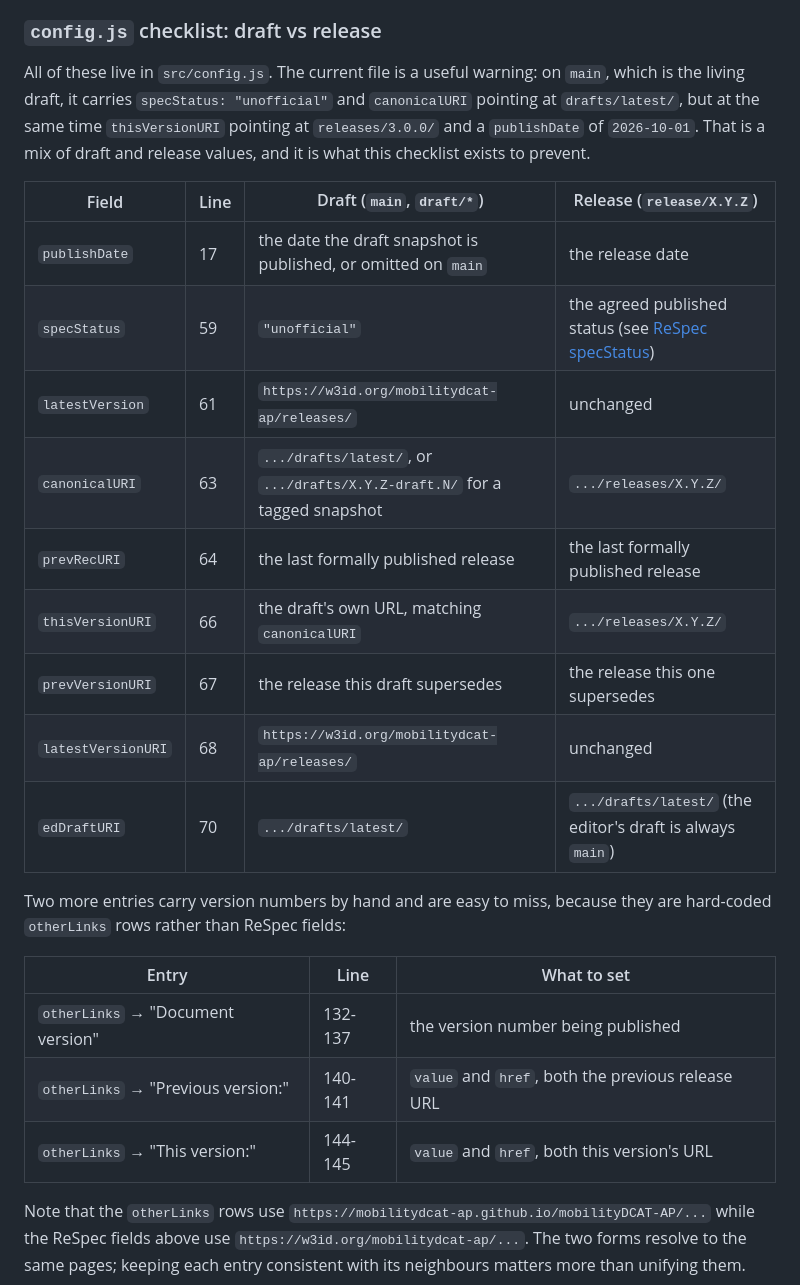
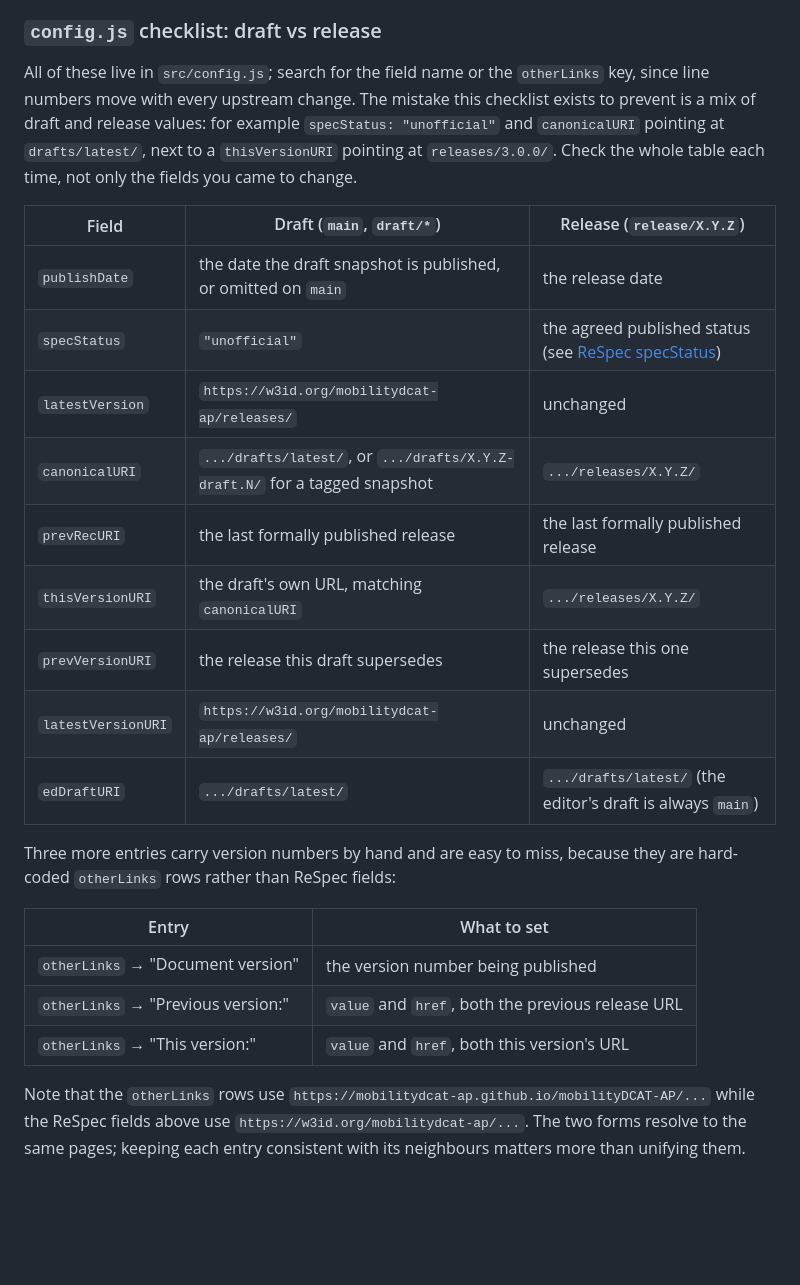
Before and after one commit to tamtamresearch/poc-mobilityDCAT-AP, a Markdown page: PROCEDURES.md, the part around the change. Rendered like a GitHub page; blank space fills up the shorter version.

Commit message:
Docs: Drop the config.js line numbers from the checklist
The line numbers and the description of the current config.js values go
stale with every upstream sync. Search by field name instead, and describe
the draft/release mix as the mistake to avoid rather than as today's file.

```diff
--- a/PROCEDURES.md
+++ b/PROCEDURES.md
@@ -201,33 +201,33 @@ Do not delete it after publishing.
 
 ### `config.js` checklist: draft vs release
 
-All of these live in `src/config.js`. The current file is a useful warning: on
-`main`, which is the living draft, it carries `specStatus: "unofficial"` and
-`canonicalURI` pointing at `drafts/latest/`, but at the same time
-`thisVersionURI` pointing at `releases/3.0.0/` and a `publishDate` of
-`2026-10-01`. That is a mix of draft and release values, and it is what this
-checklist exists to prevent.
+All of these live in `src/config.js`; search for the field name or the
+`otherLinks` key, since line numbers move with every upstream change. The
+mistake this checklist exists to prevent is a mix of draft and release values:
+for example `specStatus: "unofficial"` and `canonicalURI` pointing at
+`drafts/latest/`, next to a `thisVersionURI` pointing at `releases/3.0.0/`.
+Check the whole table each time, not only the fields you came to change.
 
-| Field | Line | Draft (`main`, `draft/*`) | Release (`release/X.Y.Z`) |
-|-------|------|---------------------------|---------------------------|
-| `publishDate` | 17 | the date the draft snapshot is published, or omitted on `main` | the release date |
-| `specStatus` | 59 | `"unofficial"` | the agreed published status (see [ReSpec specStatus](https://respec.org/docs/#specStatus)) |
-| `latestVersion` | 61 | `https://w3id.org/mobilitydcat-ap/releases/` | unchanged |
-| `canonicalURI` | 63 | `.../drafts/latest/`, or `.../drafts/X.Y.Z-draft.N/` for a tagged snapshot | `.../releases/X.Y.Z/` |
-| `prevRecURI` | 64 | the last formally published release | the last formally published release |
-| `thisVersionURI` | 66 | the draft's own URL, matching `canonicalURI` | `.../releases/X.Y.Z/` |
-| `prevVersionURI` | 67 | the release this draft supersedes | the release this one supersedes |
-| `latestVersionURI` | 68 | `https://w3id.org/mobilitydcat-ap/releases/` | unchanged |
-| `edDraftURI` | 70 | `.../drafts/latest/` | `.../drafts/latest/` (the editor's draft is always `main`) |
+| Field | Draft (`main`, `draft/*`) | Release (`release/X.Y.Z`) |
+|-------|---------------------------|---------------------------|
+| `publishDate` | the date the draft snapshot is published, or omitted on `main` | the release date |
+| `specStatus` | `"unofficial"` | the agreed published status (see [ReSpec specStatus](https://respec.org/docs/#specStatus)) |
+| `latestVersion` | `https://w3id.org/mobilitydcat-ap/releases/` | unchanged |
+| `canonicalURI` | `.../drafts/latest/`, or `.../drafts/X.Y.Z-draft.N/` for a tagged snapshot | `.../releases/X.Y.Z/` |
+| `prevRecURI` | the last formally published release | the last formally published release |
+| `thisVersionURI` | the draft's own URL, matching `canonicalURI` | `.../releases/X.Y.Z/` |
+| `prevVersionURI` | the release this draft supersedes | the release this one supersedes |
+| `latestVersionURI` | `https://w3id.org/mobilitydcat-ap/releases/` | unchanged |
+| `edDraftURI` | `.../drafts/latest/` | `.../drafts/latest/` (the editor's draft is always `main`) |
 
-Two more entries carry version numbers by hand and are easy to miss, because they
+Three more entries carry version numbers by hand and are easy to miss, because they
 are hard-coded `otherLinks` rows rather than ReSpec fields:
 
-| Entry | Line | What to set |
-|-------|------|-------------|
-| `otherLinks` → "Document version" | 132-137 | the version number being published |
-| `otherLinks` → "Previous version:" | 140-141 | `value` and `href`, both the previous release URL |
-| `otherLinks` → "This version:" | 144-145 | `value` and `href`, both this version's URL |
+| Entry | What to set |
+|-------|-------------|
+| `otherLinks` → "Document version" | the version number being published |
+| `otherLinks` → "Previous version:" | `value` and `href`, both the previous release URL |
+| `otherLinks` → "This version:" | `value` and `href`, both this version's URL |
 
 Note that the `otherLinks` rows use `https://mobilitydcat-ap.github.io/mobilityDCAT-AP/...`
 while the ReSpec fields above use `https://w3id.org/mobilitydcat-ap/...`. The two
```
Also changed, not shown: FIX-README.md (+4 -1 lines).
